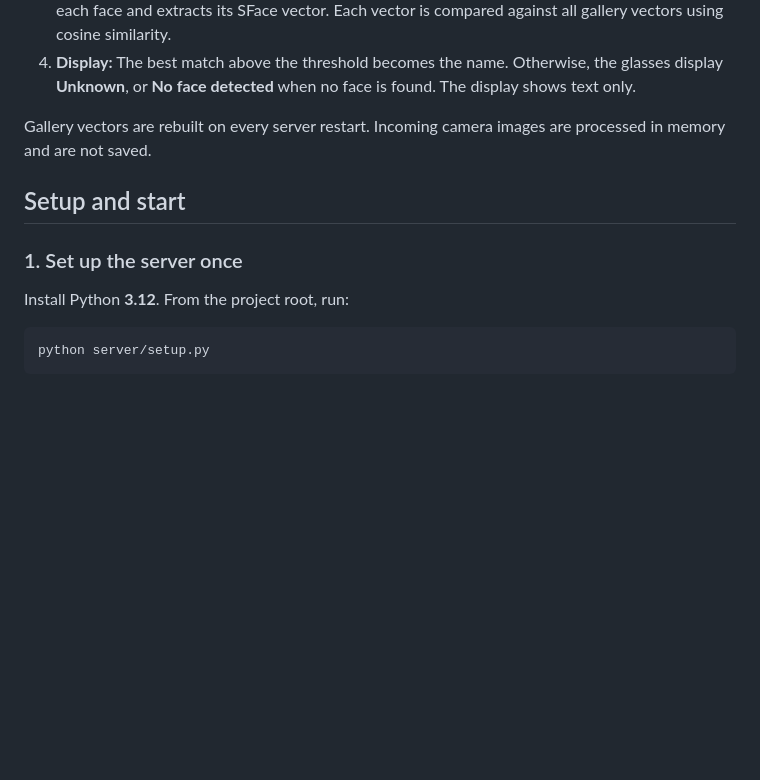
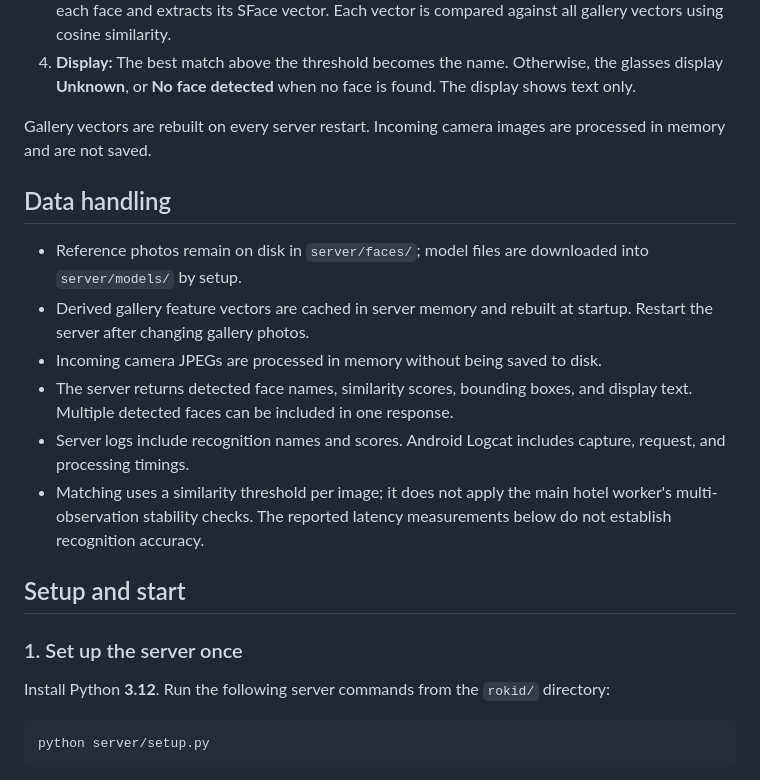
Before and after one commit to wongwh2002/CDE4301-Hotel-Hospitality, a Markdown page: rokid/README.md, the part around one of its changes. Rendered like a GitHub page; blank space fills up the shorter version.

```diff
--- a/rokid/README.md
+++ b/rokid/README.md
@@ -11,11 +34,20 @@ The glasses capture images; the Python server recognizes faces and returns names
 
 Gallery vectors are rebuilt on every server restart. Incoming camera images are processed in memory and are not saved.
 
+## Data handling
+
+- Reference photos remain on disk in `server/faces/`; model files are downloaded into `server/models/` by setup.
+- Derived gallery feature vectors are cached in server memory and rebuilt at startup. Restart the server after changing gallery photos.
+- Incoming camera JPEGs are processed in memory without being saved to disk.
+- The server returns detected face names, similarity scores, bounding boxes, and display text. Multiple detected faces can be included in one response.
+- Server logs include recognition names and scores. Android Logcat includes capture, request, and processing timings.
+- Matching uses a similarity threshold per image; it does not apply the main hotel worker's multi-observation stability checks. The reported latency measurements below do not establish recognition accuracy.
+
 ## Setup and start
 
 ### 1. Set up the server once
 
-Install Python **3.12**. From the project root, run:
+Install Python **3.12**. Run the following server commands from the `rokid/` directory:
 
 ~~~text
 python server/setup.py
```
Also changed, not shown: other parts of rokid/README.md (+23 -0 lines).
